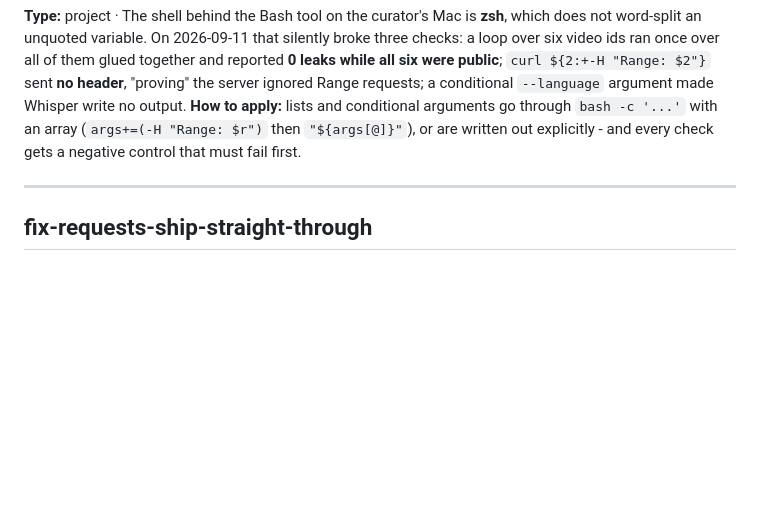
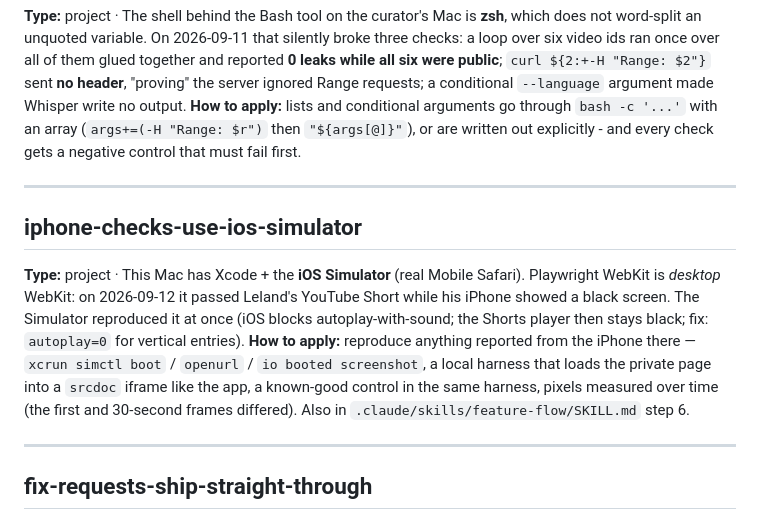
Before and after one commit to LelandLong/ttc-servsafe-study, a Markdown page: docs/ai-memory.md, the part around the change. Rendered like a GitHub page; blank space fills up the shorter version.

Commit message:
docs: iPhone reports are reproduced in the iOS Simulator, not desktop WebKit
Playwright WebKit passed a YouTube Short that was black on Leland's iPhone;
the Mac's iOS Simulator (real Mobile Safari) reproduced it immediately.
Recorded in the feature-flow skill (step 6) and the memory mirror.

Co-Authored-By: Claude Opus 5 (1M context) <noreply@anthropic.com>
Crossfeed-Seat: CHEF

```diff
--- a/docs/ai-memory.md
+++ b/docs/ai-memory.md
@@ -236,6 +236,18 @@ control that must fail first.
 
 ---
 
+## iphone-checks-use-ios-simulator
+
+**Type:** project · This Mac has Xcode + the **iOS Simulator** (real Mobile Safari). Playwright WebKit is
+*desktop* WebKit: on 2026-09-12 it passed Leland's YouTube Short while his iPhone showed a black screen. The
+Simulator reproduced it at once (iOS blocks autoplay-with-sound; the Shorts player then stays black; fix:
+`autoplay=0` for vertical entries). **How to apply:** reproduce anything reported from the iPhone there —
+`xcrun simctl boot` / `openurl` / `io booted screenshot`, a local harness that loads the private page into a
+`srcdoc` iframe like the app, a known-good control in the same harness, pixels measured over time (the first
+and 30-second frames differed). Also in `.claude/skills/feature-flow/SKILL.md` step 6.
+
+---
+
 ## fix-requests-ship-straight-through
 
 **Type:** feedback · A bug Leland reported or a fix he directed **is the go**: verify it fully, then merge,
```
Also changed, not shown: 1 other file.
